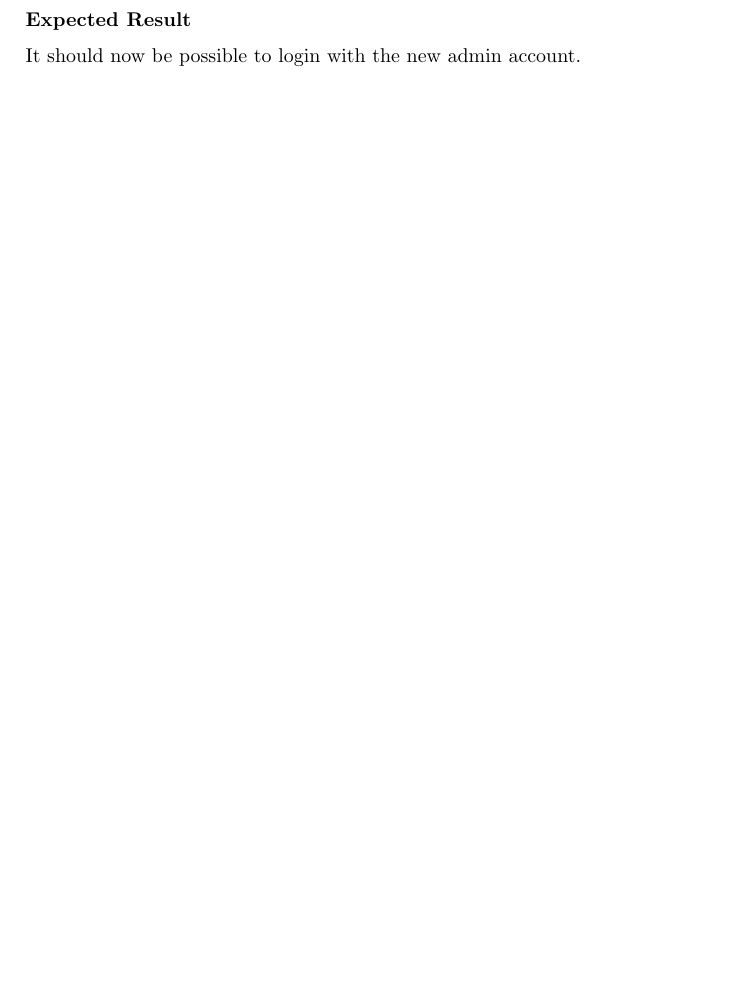
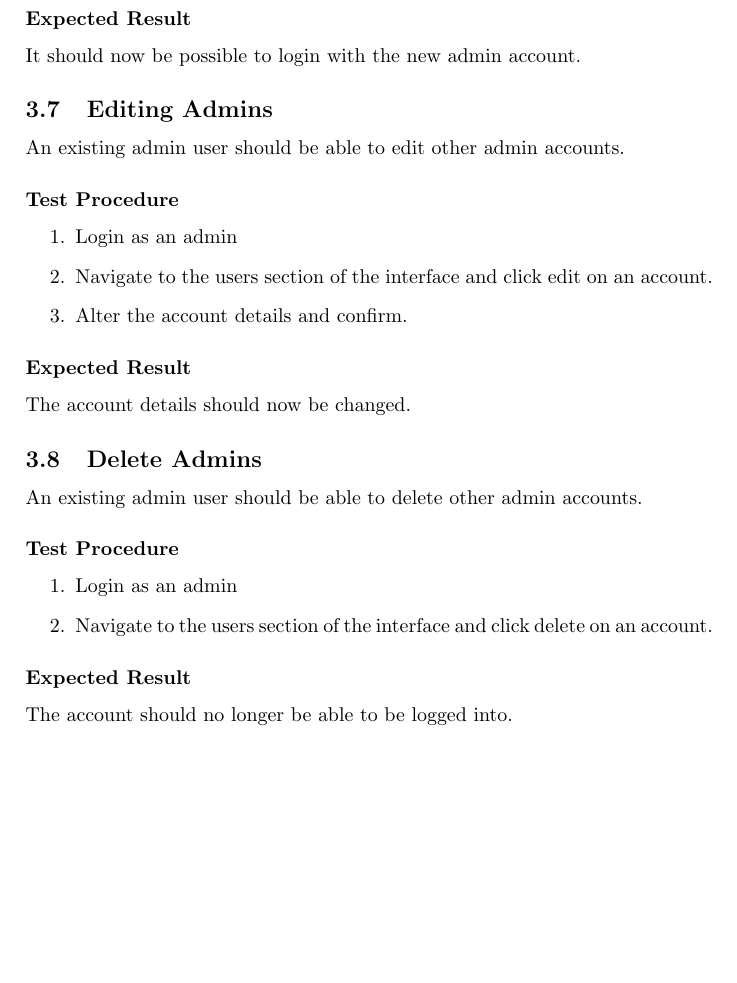
Before and after one commit to zollf/CITS3200, a LaTeX document (docs/PAT/Project Acceptance Tests.tex): part of page 6 of 6 before the commit and part of page 7 of 7 after it, cut so that both start at the same text, the shorter picture padded with empty space. Compiled offline with pdfLaTeX.

Commit message:
Added editing and deleting accounts/carparks

```diff
--- a/docs/PAT/Project Acceptance Tests.tex
+++ b/docs/PAT/Project Acceptance Tests.tex
@@ -157,4 +183,29 @@ An existing admin user should be able to create a new admin account.
 \subsubsection{Expected Result}
 It should now be possible to login with the new admin account.
 
+\subsection{Editing Admins}
+An existing admin user should be able to edit other admin accounts.
+
+\subsubsection{Test Procedure}
+\begin{enumerate}
+    \item Login as an admin
+    \item Navigate to the users section of the interface and click edit on an account.
+    \item Alter the account details and confirm.
+\end{enumerate}
+
+\subsubsection{Expected Result}
+The account details should now be changed.
+
+\subsection{Delete Admins}
+An existing admin user should be able to delete other admin accounts.
+
+\subsubsection{Test Procedure}
+\begin{enumerate}
+    \item Login as an admin
+    \item Navigate to the users section of the interface and click delete on an account.
+\end{enumerate}
+
+\subsubsection{Expected Result}
+The account should no longer be able to be logged into.
+
 \end{document}
```
Also changed, not shown: docs/PAT/Project Acceptance Tests.pdf, docs/PAT/Project Acceptance Tests.tex (30 more changed lines).
